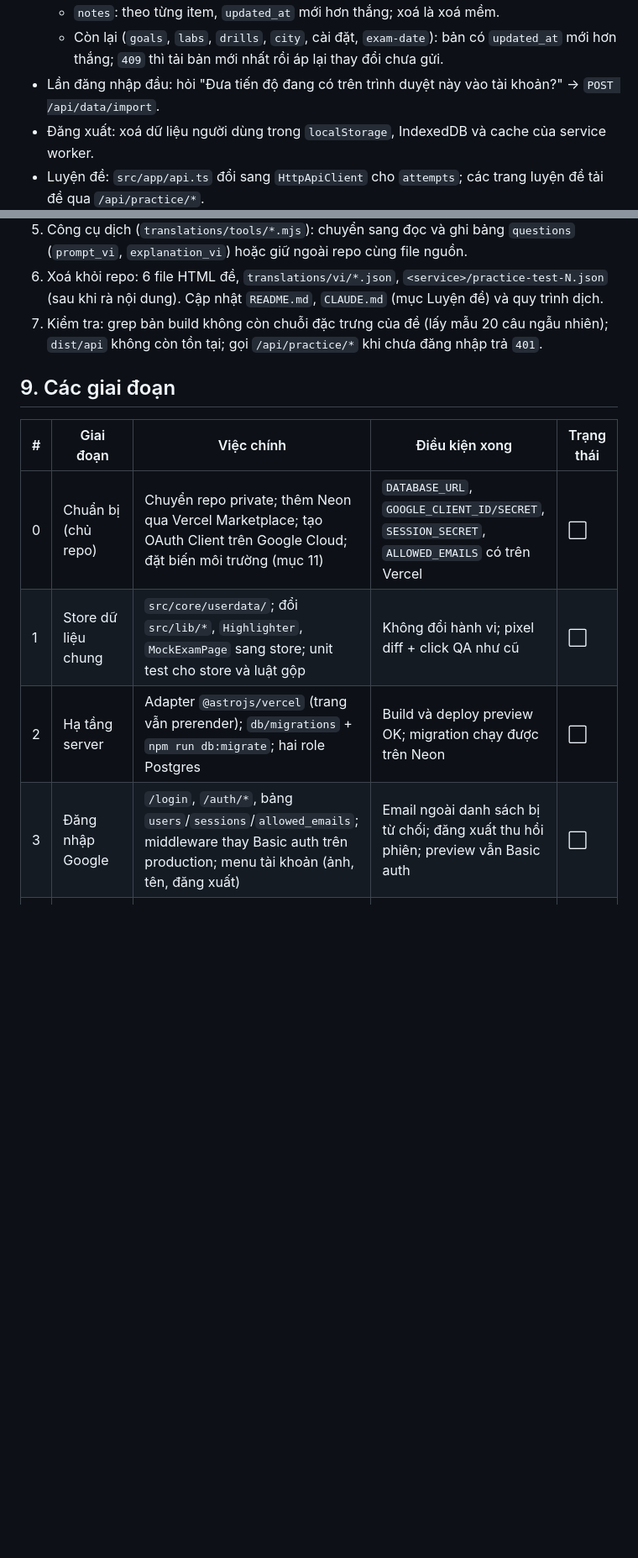
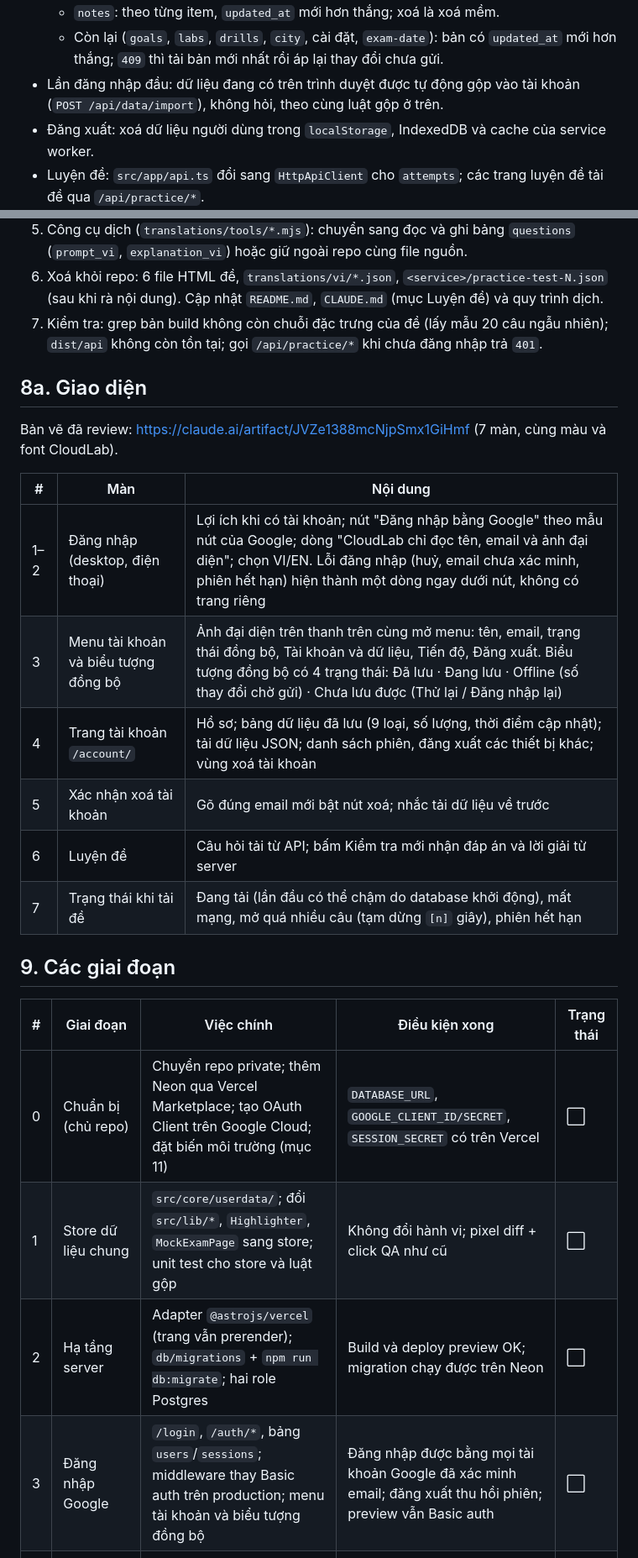
Before and after one commit to thaotm99/AWS, a Markdown page: aws-cloud/PLAN-accounts.md, 2 parts joined by grey strips. Shown at 84% size. GitHub-like rendering; blank space fills up the shorter version.

```diff
--- a/aws-cloud/PLAN-accounts.md
+++ b/aws-cloud/PLAN-accounts.md
@@ -203,7 +202,8 @@ Migration viết bằng SQL thuần trong `aws-cloud/site/db/migrations/NNN_*.sq
   - `notes`: theo từng item, `updated_at` mới hơn thắng; xoá là xoá mềm.
   - Còn lại (`goals`, `labs`, `drills`, `city`, cài đặt, `exam-date`): bản có `updated_at` mới hơn thắng; `409` thì
     tải bản mới nhất rồi áp lại thay đổi chưa gửi.
-- Lần đăng nhập đầu: hỏi "Đưa tiến độ đang có trên trình duyệt này vào tài khoản?" → `POST /api/data/import`.
+- Lần đăng nhập đầu: dữ liệu đang có trên trình duyệt được tự động gộp vào tài khoản (`POST /api/data/import`), không hỏi,
+  theo cùng luật gộp ở trên.
 - Đăng xuất: xoá dữ liệu người dùng trong `localStorage`, IndexedDB và cache của service worker.
 - Luyện đề: `src/app/api.ts` đổi sang `HttpApiClient` cho `attempts`; các trang luyện đề tải đề qua `/api/practice/*`.
 
@@ -225,14 +225,27 @@ Migration viết bằng SQL thuần trong `aws-cloud/site/db/migrations/NNN_*.sq
 7. Kiểm tra: grep bản build không còn chuỗi đặc trưng của đề (lấy mẫu 20 câu ngẫu nhiên); `dist/api` không còn tồn tại;
    gọi `/api/practice/*` khi chưa đăng nhập trả `401`.
 
+## 8a. Giao diện
+
+Bản vẽ đã review: https://claude.ai/artifact/JVZe1388mcNjpSmx1GiHmf (7 màn, cùng màu và font CloudLab).
+
+| # | Màn | Nội dung |
+|---|---|---|
+| 1–2 | Đăng nhập (desktop, điện thoại) | Lợi ích khi có tài khoản; nút "Đăng nhập bằng Google" theo mẫu nút của Google; dòng "CloudLab chỉ đọc tên, email và ảnh đại diện"; chọn VI/EN. Lỗi đăng nhập (huỷ, email chưa xác minh, phiên hết hạn) hiện thành một dòng ngay dưới nút, không có trang riêng |
+| 3 | Menu tài khoản và biểu tượng đồng bộ | Ảnh đại diện trên thanh trên cùng mở menu: tên, email, trạng thái đồng bộ, Tài khoản và dữ liệu, Tiến độ, Đăng xuất. Biểu tượng đồng bộ có 4 trạng thái: Đã lưu · Đang lưu · Offline (số thay đổi chờ gửi) · Chưa lưu được (Thử lại / Đăng nhập lại) |
+| 4 | Trang tài khoản `/account/` | Hồ sơ; bảng dữ liệu đã lưu (9 loại, số lượng, thời điểm cập nhật); tải dữ liệu JSON; danh sách phiên, đăng xuất các thiết bị khác; vùng xoá tài khoản |
+| 5 | Xác nhận xoá tài khoản | Gõ đúng email mới bật nút xoá; nhắc tải dữ liệu về trước |
+| 6 | Luyện đề | Câu hỏi tải từ API; bấm Kiểm tra mới nhận đáp án và lời giải từ server |
+| 7 | Trạng thái khi tải đề | Đang tải (lần đầu có thể chậm do database khởi động), mất mạng, mở quá nhiều câu (tạm dừng `[n]` giây), phiên hết hạn |
+
 ## 9. Các giai đoạn
 
 | # | Giai đoạn | Việc chính | Điều kiện xong | Trạng thái |
 |---|---|---|---|---|
-| 0 | Chuẩn bị (chủ repo) | Chuyển repo private; thêm Neon qua Vercel Marketplace; tạo OAuth Client trên Google Cloud; đặt biến môi trường (mục 11) | `DATABASE_URL`, `GOOGLE_CLIENT_ID/SECRET`, `SESSION_SECRET`, `ALLOWED_EMAILS` có trên Vercel | ⬜ |
+| 0 | Chuẩn bị (chủ repo) | Chuyển repo private; thêm Neon qua Vercel Marketplace; tạo OAuth Client trên Google Cloud; đặt biến môi trường (mục 11) | `DATABASE_URL`, `GOOGLE_CLIENT_ID/SECRET`, `SESSION_SECRET` có trên Vercel | ⬜ |
 | 1 | Store dữ liệu chung | `src/core/userdata/`; đổi `src/lib/*`, `Highlighter`, `MockExamPage` sang store; unit test cho store và luật gộp | Không đổi hành vi; pixel diff + click QA như cũ | ⬜ |
 | 2 | Hạ tầng server | Adapter `@astrojs/vercel` (trang vẫn prerender); `db/migrations` + `npm run db:migrate`; hai role Postgres | Build và deploy preview OK; migration chạy được trên Neon | ⬜ |
-| 3 | Đăng nhập Google | `/login`, `/auth/*`, bảng `users`/`sessions`/`allowed_emails`; middleware thay Basic auth trên production; menu tài khoản (ảnh, tên, đăng xuất) | Email ngoài danh sách bị từ chối; đăng xuất thu hồi phiên; preview vẫn Basic auth | ⬜ |
+| 3 | Đăng nhập Google | `/login`, `/auth/*`, bảng `users`/`sessions`; middleware thay Basic auth trên production; menu tài khoản và biểu tượng đồng bộ | Đăng nhập được bằng mọi tài khoản Google đã xác minh email; đăng xuất thu hồi phiên; preview vẫn Basic auth | ⬜ |
 | 4 | Dữ liệu người học trên server | `/api/me`, `/api/data*`, `/api/notes/*`; đồng bộ local-first; import lần đầu; SW không cache API | Dữ liệu khớp giữa 2 trình duyệt; offline vẫn dùng được và đồng bộ khi có mạng | ⬜ |
 | 5 | Đề thi trong database | Script nhập đề; manifest; `/api/practice/*` (chấm ở server, giới hạn tần suất, audit log); trang luyện đề tải qua API; bỏ JSON tĩnh | Đủ 390 câu; mọi luồng luyện đề, thi thử, ôn câu sai, bản đồ kỹ năng chạy như cũ; `dist` không còn nội dung đề | ⬜ |
 | 6 | Dọn repo | Xoá file đề và bản dịch khỏi repo; cập nhật tài liệu; (tuỳ chọn, cần đồng ý riêng) xoá khỏi lịch sử git | `git grep` không còn nội dung đề | ⬜ |
```
Also changed, not shown: other parts of aws-cloud/PLAN-accounts.md (+10 -10 lines).
